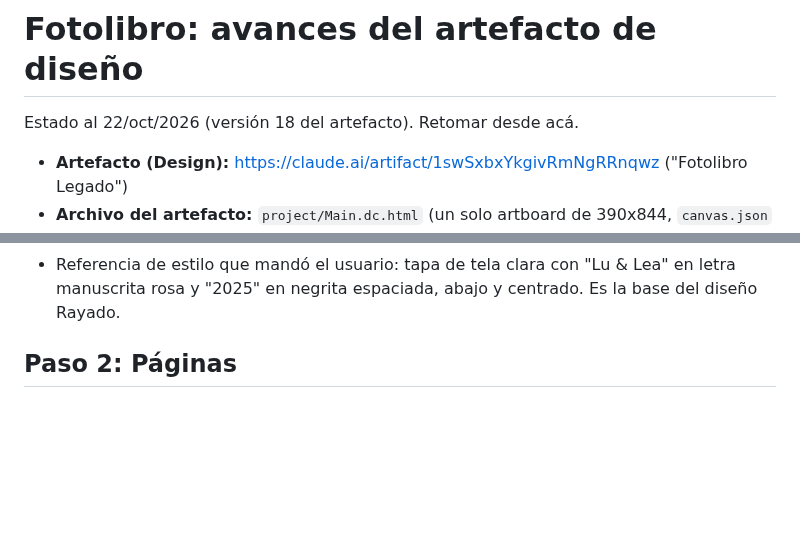
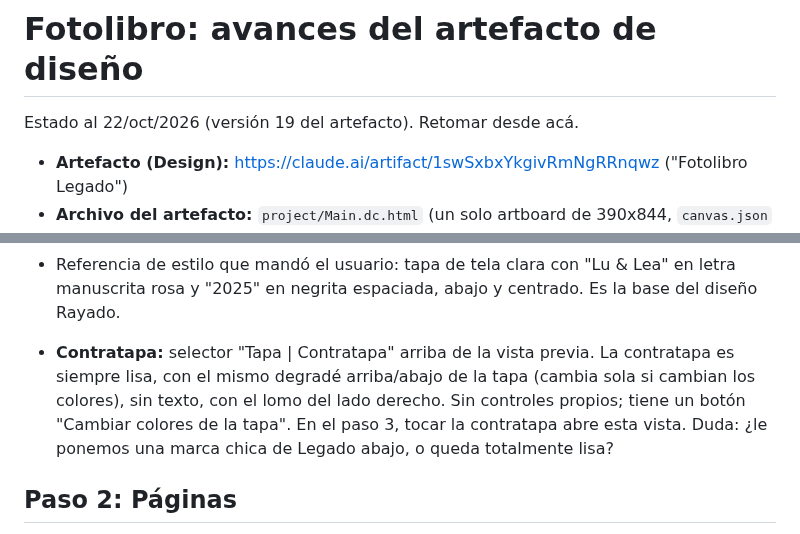
Before and after one commit to Leandro-Couretot/travel-diary, a Markdown page: FOTOLIBRO_DISENO.md, 2 parts joined by grey strips. Rendered like a GitHub page; blank space fills up the shorter version.

Commit message:
docs: notas del artefacto del fotolibro (v19, contratapa)

```diff
--- a/FOTOLIBRO_DISENO.md
+++ b/FOTOLIBRO_DISENO.md
@@ -1,6 +1,6 @@
 # Fotolibro: avances del artefacto de diseño
 
-Estado al 22/oct/2026 (versión 18 del artefacto). Retomar desde acá.
+Estado al 22/oct/2026 (versión 19 del artefacto). Retomar desde acá.
 
 - **Artefacto (Design):** https://claude.ai/artifact/1swSxbxYkgivRmNgRRnqwz ("Fotolibro Legado")
 - **Archivo del artefacto:** `project/Main.dc.html` (un solo artboard de 390x844, `canvas.json` sin cambios). Para retomarlo: `Artifact` con `action: "read"` sobre la URL de arriba, leer `project/Main.dc.html`, editarlo y republicar en la misma URL con `root` y `file_path`.
@@ -28,6 +28,8 @@ Sin tabs adentro de tabs (la app ya tiene Galería / Calendario / Fotolibro). Ar
   - **Tipografía del título:** Clásica (DM Serif Display), Elegante (Cormorant Garamond), Manuscrita (Nothing You Could Do), Moderna (Montserrat, mayúsculas espaciadas). El subtítulo queda siempre en DM Sans.
 - Diseño y color están separados (pedido del usuario). Se sacó el collage y la "Franja".
 - Referencia de estilo que mandó el usuario: tapa de tela clara con "Lu & Lea" en letra manuscrita rosa y "2025" en negrita espaciada, abajo y centrado. Es la base del diseño Rayado.
+
+- **Contratapa:** selector "Tapa | Contratapa" arriba de la vista previa. La contratapa es siempre lisa, con el mismo degradé arriba/abajo de la tapa (cambia sola si cambian los colores), sin texto, con el lomo del lado derecho. Sin controles propios; tiene un botón "Cambiar colores de la tapa". En el paso 3, tocar la contratapa abre esta vista. Duda: ¿le ponemos una marca chica de Legado abajo, o queda totalmente lisa?
 
 ## Paso 2: Páginas
 
```
